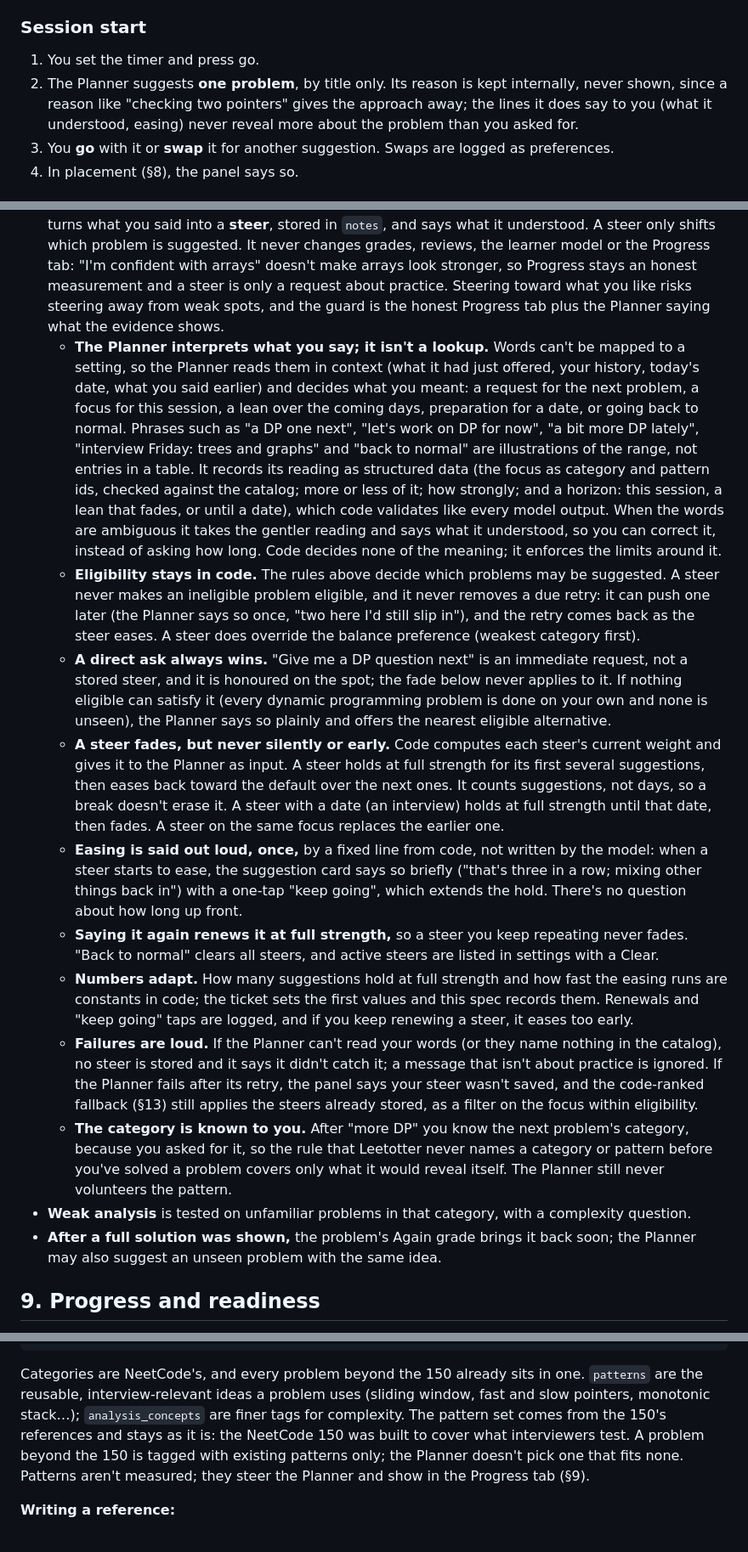
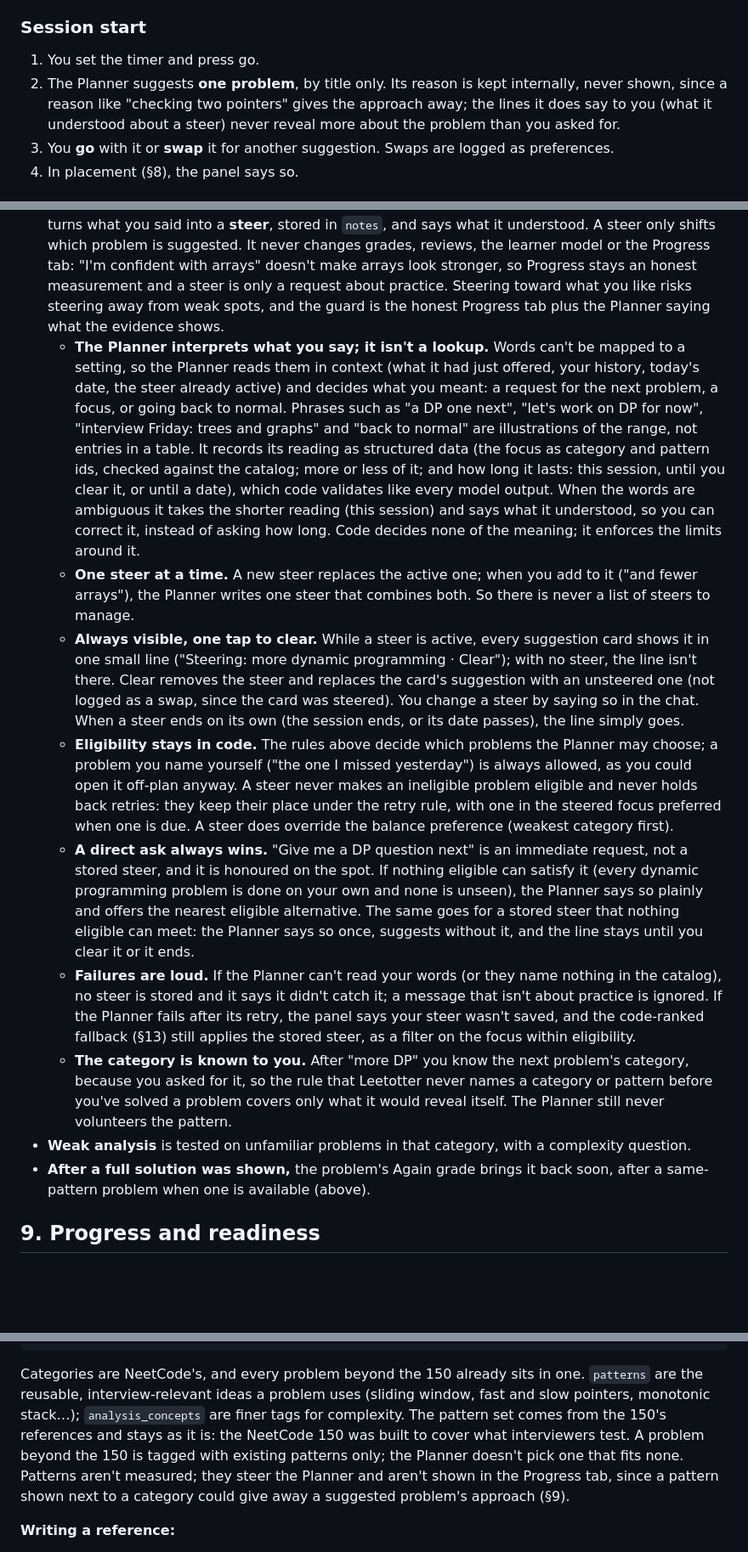
Before and after one commit to joshualumzy/leetotter, a Markdown page: SPEC.md, 3 parts joined by grey strips. Shown at 85% size. GitHub-like rendering; blank space fills up the shorter version.

````diff
--- a/SPEC.md
+++ b/SPEC.md
@@ -111,7 +111,7 @@ any ──end──▶ ended ──▶ the Reflector writes the recap
 ### Session start
 
 1. You set the timer and press go.
-2. The Planner suggests **one problem**, by title only. Its reason is kept internally, never shown, since a reason like "checking two pointers" gives the approach away; the lines it does say to you (what it understood, easing) never reveal more about the problem than you asked for.
+2. The Planner suggests **one problem**, by title only. Its reason is kept internally, never shown, since a reason like "checking two pointers" gives the approach away; the lines it does say to you (what it understood about a steer) never reveal more about the problem than you asked for.
 3. You **go** with it or **swap** it for another suggestion. Swaps are logged as preferences.
 4. In placement (§8), the panel says so.
 
@@ -283,15 +288,13 @@ Every hypothesis cites event ids. A hypothesis that cites nothing is rejected by
 - **Steering.** You can steer the Planner in plain words, in the chat box, whenever a suggestion card is shown (at session start, between problems, after a swap; after any follow-up question there): "more dynamic programming", "I'm confident with arrays, fewer of those", "interview on Friday, focus on trees and graphs". The chat goes to the Planner only while a card is shown. Typed mid-problem, the Tutor says it will take it at the next suggestion; it doesn't store steers. The Planner turns what you said into a **steer**, stored in `notes`, and says what it understood. A steer only shifts which problem is suggested. It never changes grades, reviews, the learner model or the Progress tab: "I'm confident with arrays" doesn't make arrays look stronger, so Progress stays an honest measurement and a steer is only a request about practice. Steering toward what you like risks steering away from weak spots, and the guard is the honest Progress tab plus the Planner saying what the evidence shows.
-  - **The Planner interprets what you say; it isn't a lookup.** Words can't be mapped to a setting, so the Planner reads them in context (what it had just offered, your history, today's date, what you said earlier) and decides what you meant: a request for the next problem, a focus for this session, a lean over the coming days, preparation for a date, or going back to normal. Phrases such as "a DP one next", "let's work on DP for now", "a bit more DP lately", "interview Friday: trees and graphs" and "back to normal" are illustrations of the range, not entries in a table. It records its reading as structured data (the focus as category and pattern ids, checked against the catalog; more or less of it; how strongly; and a horizon: this session, a lean that fades, or until a date), which code validates like every model output. When the words are ambiguous it takes the gentler reading and says what it understood, so you can correct it, instead of asking how long. Code decides none of the meaning; it enforces the limits around it.
-  - **Eligibility stays in code.** The rules above decide which problems may be suggested. A steer never makes an ineligible problem eligible, and it never removes a due retry: it can push one later (the Planner says so once, "two here I'd still slip in"), and the retry comes back as the steer eases. A steer does override the balance preference (weakest category first).
-  - **A direct ask always wins.** "Give me a DP question next" is an immediate request, not a stored steer, and it is honoured on the spot; the fade below never applies to it. If nothing eligible can satisfy it (every dynamic programming problem is done on your own and none is unseen), the Planner says so plainly and offers the nearest eligible alternative.
-  - **A steer fades, but never silently or early.** Code computes each steer's current weight and gives it to the Planner as input. A steer holds at full strength for its first several suggestions, then eases back toward the default over the next ones. It counts suggestions, not days, so a break doesn't erase it. A steer with a date (an interview) holds at full strength until that date, then fades. A steer on the same focus replaces the earlier one.
-  - **Easing is said out loud, once,** by a fixed line from code, not written by the model: when a steer starts to ease, the suggestion card says so briefly ("that's three in a row; mixing other things back in") with a one-tap "keep going", which extends the hold. There's no question about how long up front.
-  - **Saying it again renews it at full strength,** so a steer you keep repeating never fades. "Back to normal" clears all steers, and active steers are listed in settings with a Clear.
-  - **Numbers adapt.** How many suggestions hold at full strength and how fast the easing runs are constants in code; the ticket sets the first values and this spec records them. Renewals and "keep going" taps are logged, and if you keep renewing a steer, it eases too early.
-  - **Failures are loud.** If the Planner can't read your words (or they name nothing in the catalog), no steer is stored and it says it didn't catch it; a message that isn't about practice is ignored. If the Planner fails after its retry, the panel says your steer wasn't saved, and the code-ranked fallback (§13) still applies the steers already stored, as a filter on the focus within eligibility.
+  - **The Planner interprets what you say; it isn't a lookup.** Words can't be mapped to a setting, so the Planner reads them in context (what it had just offered, your history, today's date, the steer already active) and decides what you meant: a request for the next problem, a focus, or going back to normal. Phrases such as "a DP one next", "let's work on DP for now", "interview Friday: trees and graphs" and "back to normal" are illustrations of the range, not entries in a table. It records its reading as structured data (the focus as category and pattern ids, checked against the catalog; more or less of it; and how long it lasts: this session, until you clear it, or until a date), which code validates like every model output. When the words are ambiguous it takes the shorter reading (this session) and says what it understood, so you can correct it, instead of asking how long. Code decides none of the meaning; it enforces the limits around it.
+  - **One steer at a time.** A new steer replaces the active one; when you add to it ("and fewer arrays"), the Planner writes one steer that combines both. So there is never a list of steers to manage.
+  - **Always visible, one tap to clear.** While a steer is active, every suggestion card shows it in one small line ("Steering: more dynamic programming · Clear"); with no steer, the line isn't there. Clear removes the steer and replaces the card's suggestion with an unsteered one (not logged as a swap, since the card was steered). You change a steer by saying so in the chat. When a steer ends on its own (the session ends, or its date passes), the line simply goes.
+  - **Eligibility stays in code.** The rules above decide which problems the Planner may choose; a problem you name yourself ("the one I missed yesterday") is always allowed, as you could open it off-plan anyway. A steer never makes an ineligible problem eligible and never holds back retries: they keep their place under the retry rule, with one in the steered focus preferred when one is due. A steer does override the balance preference (weakest category first).
+  - **A direct ask always wins.** "Give me a DP question next" is an immediate request, not a stored steer, and it is honoured on the spot. If nothing eligible can satisfy it (every dynamic programming problem is done on your own and none is unseen), the Planner says so plainly and offers the nearest eligible alternative. The same goes for a stored steer that nothing eligible can meet: the Planner says so once, suggests without it, and the line stays until you clear it or it ends.
+  - **Failures are loud.** If the Planner can't read your words (or they name nothing in the catalog), no steer is stored and it says it didn't catch it; a message that isn't about practice is ignored. If the Planner fails after its retry, the panel says your steer wasn't saved, and the code-ranked fallback (§13) still applies the stored steer, as a filter on the focus within eligibility.
   - **The category is known to you.** After "more DP" you know the next problem's category, because you asked for it, so the rule that Leetotter never names a category or pattern before you've solved a problem covers only what it would reveal itself. The Planner still never volunteers the pattern.
 - **Weak analysis** is tested on unfamiliar problems in that category, with a complexity question.
-- **After a full solution was shown,** the problem's Again grade brings it back soon; the Planner may also suggest an unseen problem with the same idea.
+- **After a full solution was shown,** the problem's Again grade brings it back soon, after a same-pattern problem when one is available (above).
 
 ## 9. Progress and readiness
 
@@ -328,7 +330,7 @@ approaches:
     trick: bool   # true for a one-off trick that only works for this problem; a trick is never `usually`
 ```
 
-Categories are NeetCode's, and every problem beyond the 150 already sits in one. `patterns` are the reusable, interview-relevant ideas a problem uses (sliding window, fast and slow pointers, monotonic stack…); `analysis_concepts` are finer tags for complexity. The pattern set comes from the 150's references and stays as it is: the NeetCode 150 was built to cover what interviewers test. A problem beyond the 150 is tagged with existing patterns only; the Planner doesn't pick one that fits none. Patterns aren't measured; they steer the Planner and show in the Progress tab (§9).
+Categories are NeetCode's, and every problem beyond the 150 already sits in one. `patterns` are the reusable, interview-relevant ideas a problem uses (sliding window, fast and slow pointers, monotonic stack…); `analysis_concepts` are finer tags for complexity. The pattern set comes from the 150's references and stays as it is: the NeetCode 150 was built to cover what interviewers test. A problem beyond the 150 is tagged with existing patterns only; the Planner doesn't pick one that fits none. Patterns aren't measured; they steer the Planner and aren't shown in the Progress tab, since a pattern shown next to a category could give away a suggested problem's approach (§9).
 
 **Writing a reference:**
 1. The Reference writer writes it from the problem statement; for the offline batch of the 150, from the title and slug, since they're famous problems well inside the models' training and the Checker catches mistakes.
````
Also changed, not shown: other parts of SPEC.md (+16 -12 lines).
